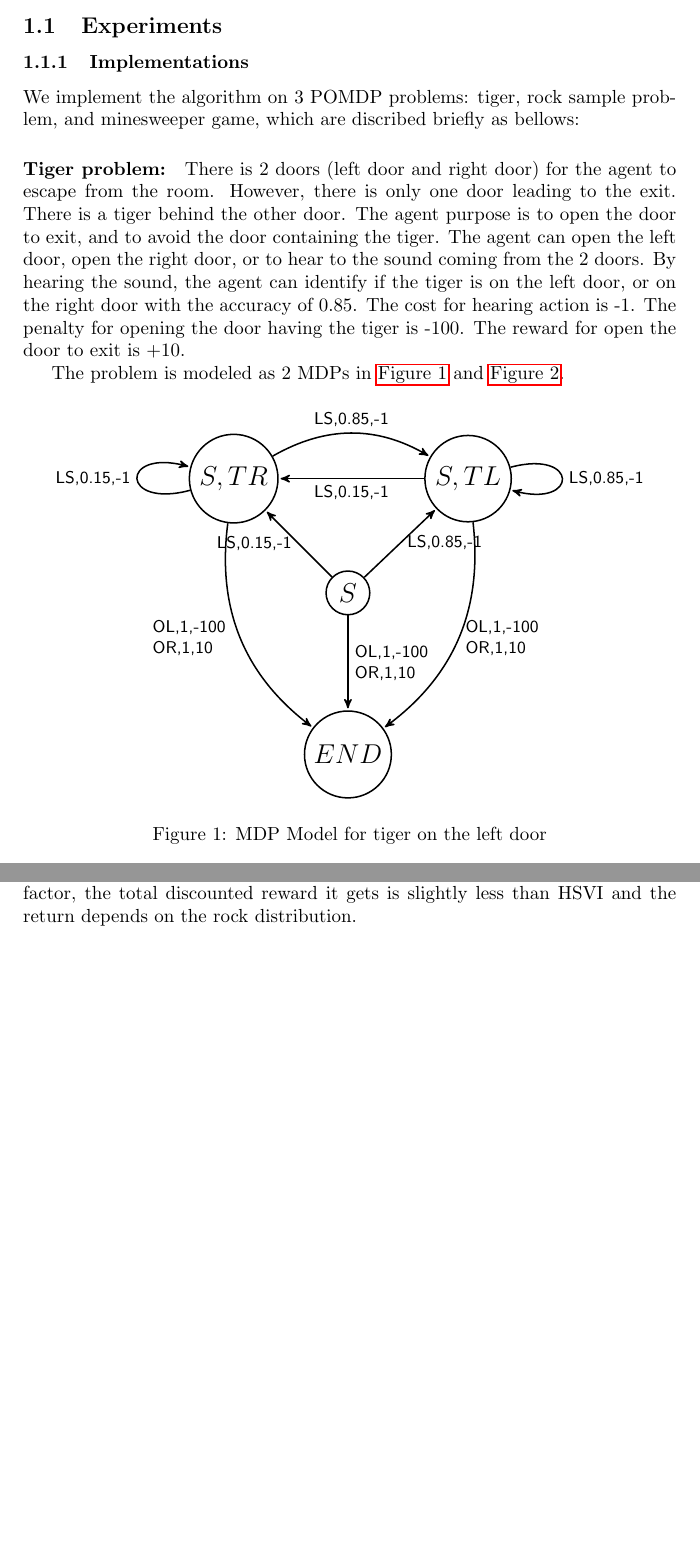
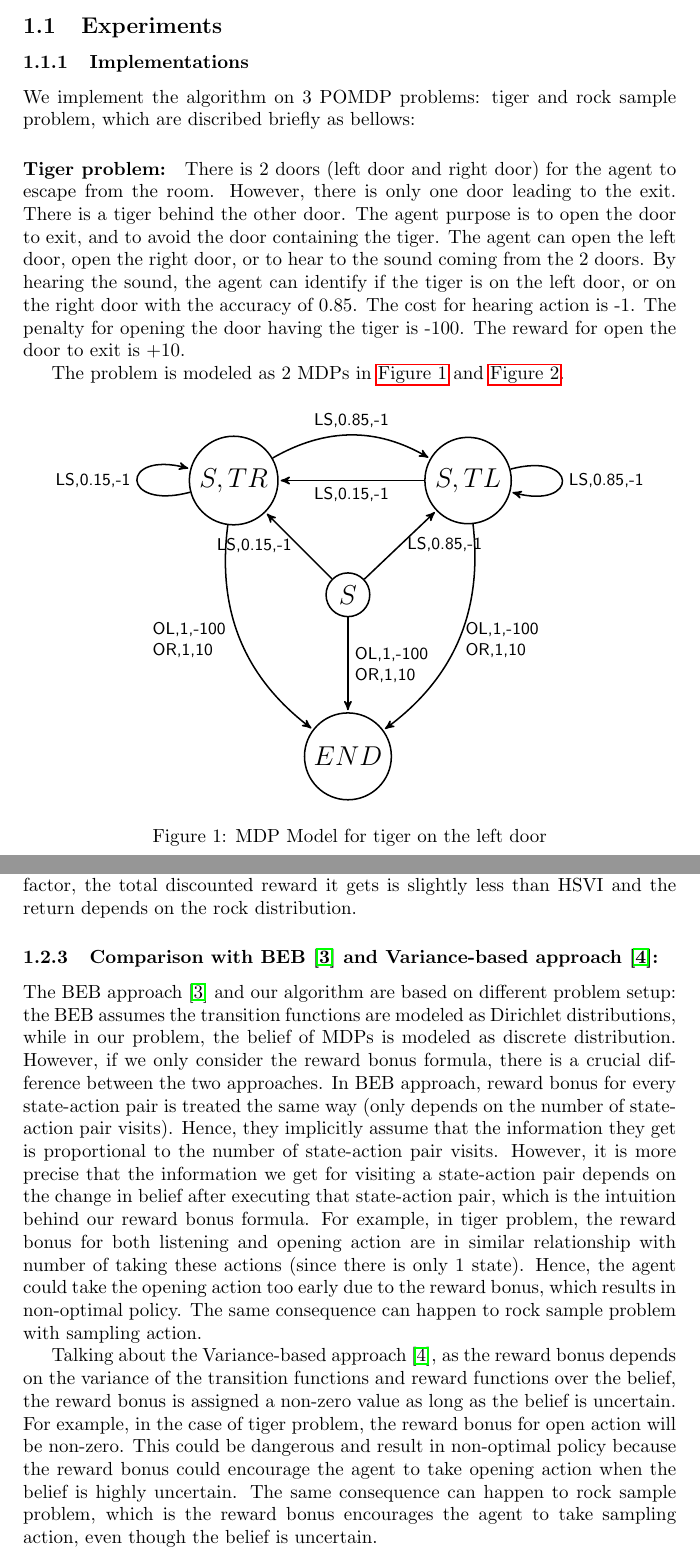
Before and after one commit to qphong/6208, a LaTeX document (report2nd.tex): two parts of pages 1 and 6 of 7, joined at a grey line, cut so that both start at the same text, the shorter picture padded with empty space. Compiled offline with pdfLaTeX.

Commit message:
add compare with BEB and Variance-based for experimental part

```diff
--- a/report2nd.tex
+++ b/report2nd.tex
@@ -21,8 +21,8 @@
 
 \subsubsection{Implementations}
 
-We implement the algorithm on 3 POMDP problems: tiger, rock sample problem,
-and minesweeper game, which are discribed briefly as bellows:
+We implement the algorithm on 3 POMDP problems: tiger and rock sample problem, which
+are discribed briefly as bellows:
 
 \paragraph{Tiger problem:} There is 2 doors (left door and right door) for
 the agent to escape from the
@@ -38,7 +38,7 @@ reward for open the door to exit is +10.
 The problem is modeled as 2 MDPs in \autoref{fig:TPTigerLeftMdl} and
 \autoref{fig:TPTigerRightMdl}.
 
-\begin{figure}[h!]
+\begin{figure}[H]
 \centering
 
 	\begin{tikzpicture}[->,>=stealth',shorten >=1pt,auto,node distance=3cm,
@@ -302,6 +302,30 @@ which meets the requirement of online tasks. If there is a discount factor, the
 discounted reward it gets is slightly less than HSVI and the return depends on the rock
 distribution.
 
+\subsubsection{Comparison with BEB \cite{kolter} and Variance-based approach \cite{sorg}:}
+
+The BEB approach \cite{kolter} and our algorithm are based on different problem setup: the BEB
+assumes the transition functions are modeled as Dirichlet distributions, while in our problem, the
+belief of MDPs is modeled as discrete distribution. However, if we only consider the reward
+bonus formula, there is a crucial difference between the two approaches. In BEB approach,
+reward bonus for every state-action pair is treated the same way (only depends on the number
+of state-action pair visits). Hence, they implicitly assume that the information they get
+is proportional to the number of state-action pair visits. However, it is more precise that
+the information we get for visiting a state-action pair depends on the change in belief
+after executing that state-action pair, which is the intuition behind our reward bonus formula.
+For example, in tiger problem, the reward bonus for both listening and opening action are in
+similar relationship with number of taking these actions (since there is only 1 state). Hence,
+the agent could take the opening action too early due to the reward bonus, which results in
+non-optimal policy. The same consequence can happen to rock sample problem with sampling action.
+
+Talking about the Variance-based approach \cite{sorg}, as the reward bonus depends on the variance of the
+transition functions and reward functions over the belief, the reward bonus is assigned a
+non-zero value as long as the belief is uncertain. For example, in the case of tiger
+problem, the reward bonus for open action will be non-zero. This could be dangerous and result
+in non-optimal policy because the reward bonus could encourage the agent to take opening action
+when the belief is highly uncertain. The same consequence can happen to rock sample problem,
+which is the reward bonus encourages the agent to take sampling action, even though the belief
+is uncertain.
 
 \section{Conclusions and future work}
 
```
Also changed, not shown: report2nd.tex (6 more changed lines), 1 other file.
